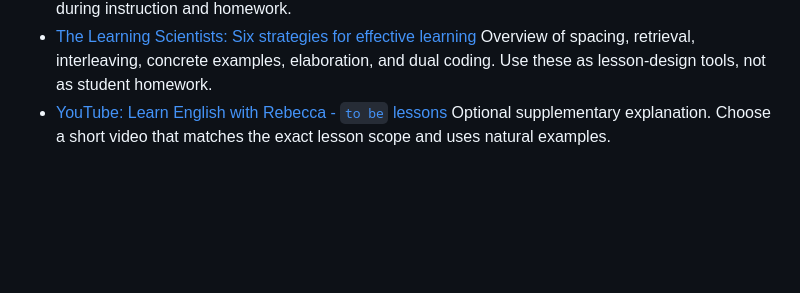
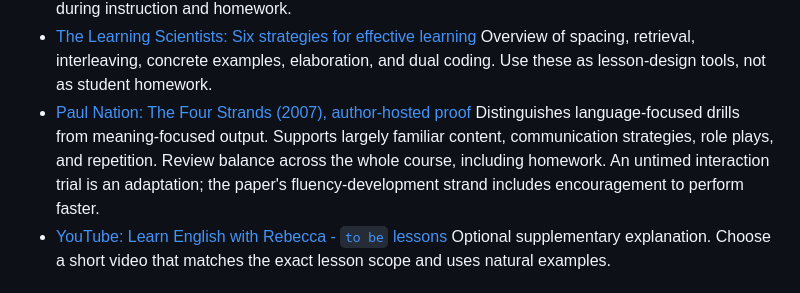
Before and after one commit to Roverp1/antaeus-els-lessons, a Markdown page: RESOURCES.md, the part around the change. Drawn GitHub-style; blank space fills up the shorter version.

Commit message:
docs(teaching): add speaking practice framework

```diff
--- a/RESOURCES.md
+++ b/RESOURCES.md
@@ -34,6 +34,8 @@ Trusted sources for grammar decisions and lesson design. English File provides t
   Basis for brief delayed no-reference checks of previously learned grammar and checking answers after retrieval. Keep new grammar references available during instruction and homework.
 - [The Learning Scientists: Six strategies for effective learning](https://www.learningscientists.org/blog/2016/8/18-1)
   Overview of spacing, retrieval, interleaving, concrete examples, elaboration, and dual coding. Use these as lesson-design tools, not as student homework.
+- [Paul Nation: The Four Strands (2007), author-hosted proof](https://www.wgtn.ac.nz/lals/resources/paul-nations-resources/paul-nations-publications/publications/documents/2007-Four-strands.pdf)
+  Distinguishes language-focused drills from meaning-focused output. Supports largely familiar content, communication strategies, role plays, and repetition. Review balance across the whole course, including homework. An untimed interaction trial is an adaptation; the paper's fluency-development strand includes encouragement to perform faster.
 - [YouTube: Learn English with Rebecca - `to be` lessons](https://www.youtube.com/results?search_query=learn+english+to+be+verb)
   Optional supplementary explanation. Choose a short video that matches the exact lesson scope and uses natural examples.
 
```
